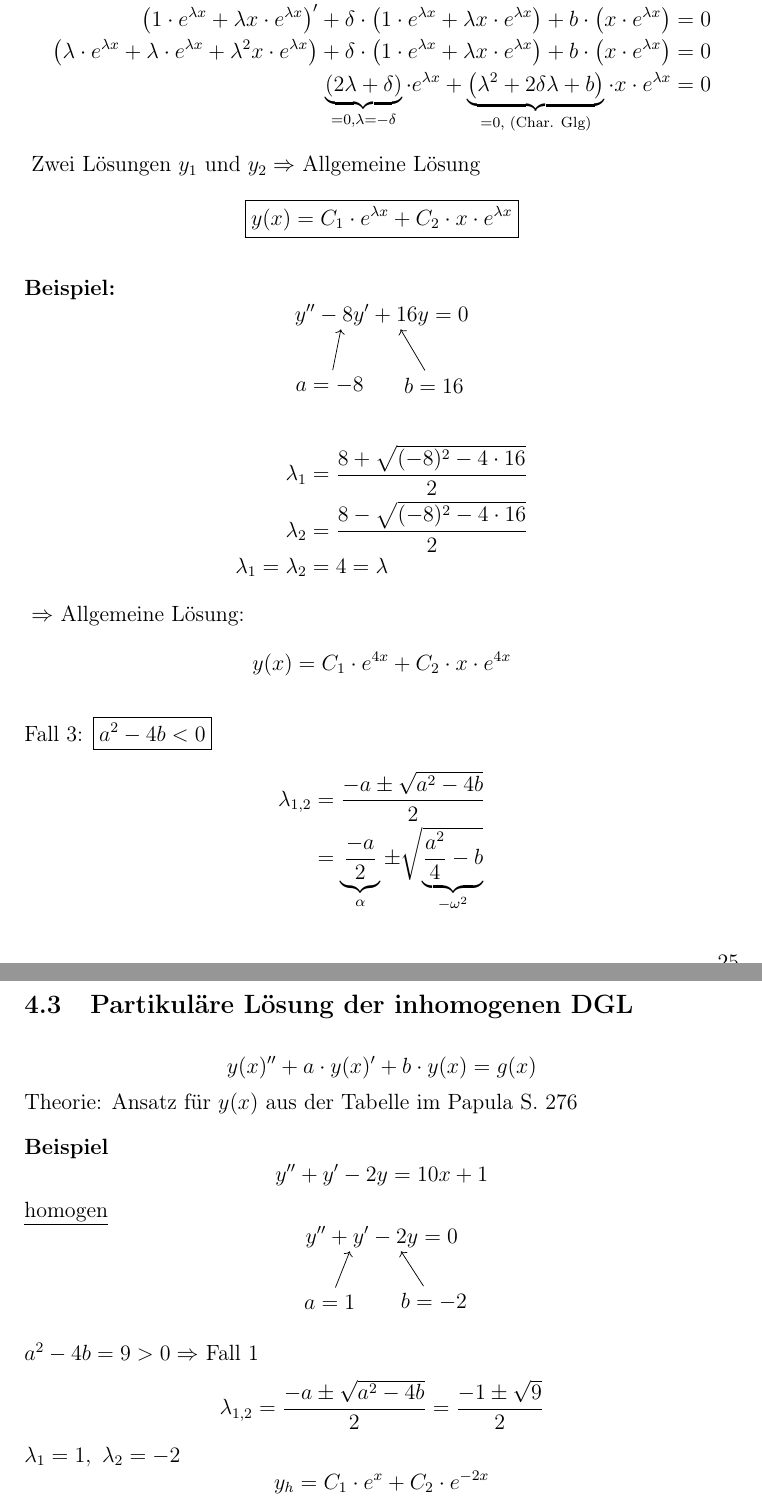
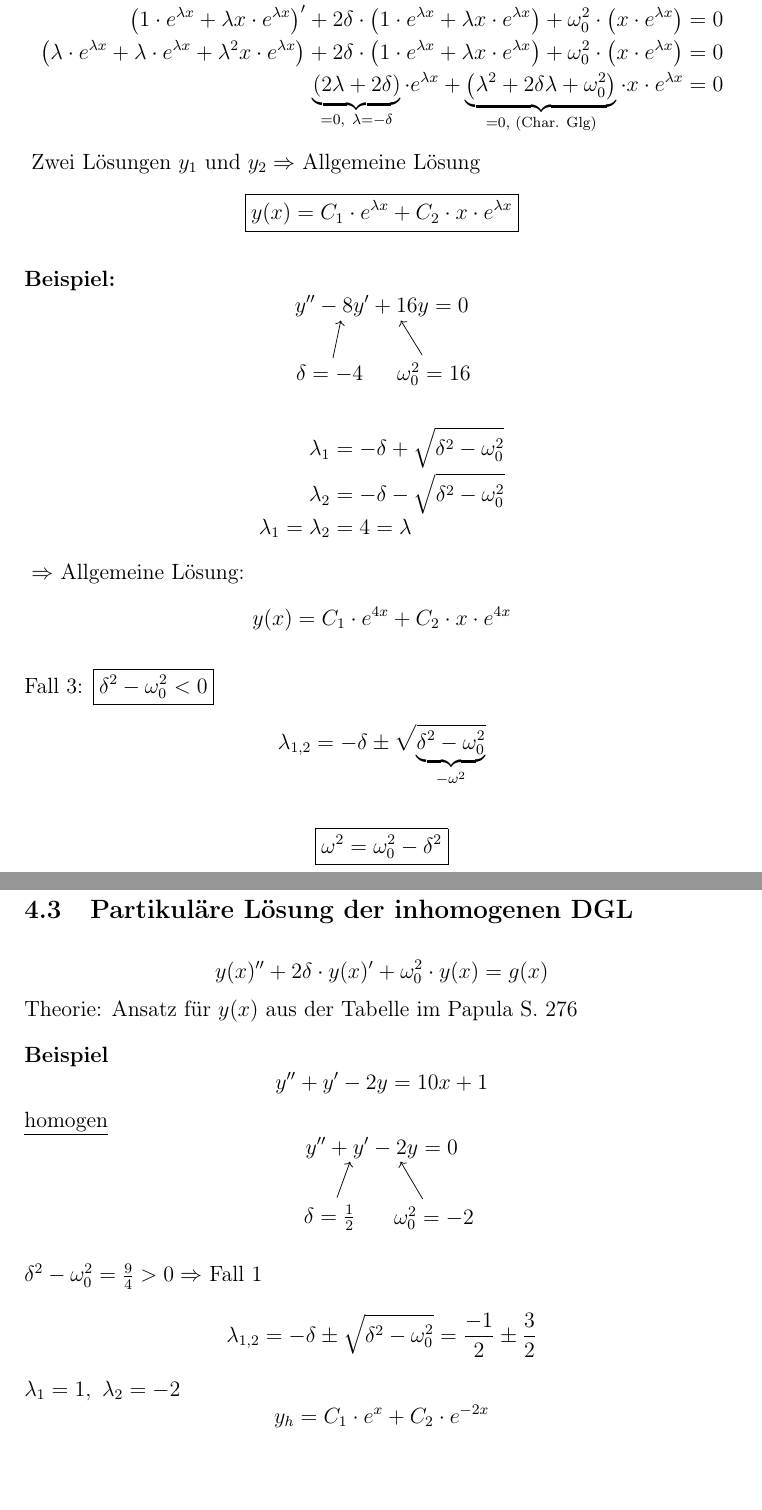
Before and after one commit to shaerdi/DWWSkript, a LaTeX document (DWW_Skript.tex, which reads Chapters/kapitel4.tex): two parts of pages 27 and 29 of 31, joined at a grey line, cut so that both start at the same text. Compiled offline with pdfLaTeX; a LaTeX package or settings file that is missing is left out.

Commit message:
Content and delta+omega

```diff
--- a/Chapters/kapitel4.tex
+++ b/Chapters/kapitel4.tex
@@ -178,14 +178,17 @@ $y_2(x)=x\cdot e^{\lambda x}$ ist auch eine Lösung
 
 \bsp{Beweis:}
 \begin{eqnarr}
-    \left[ x\cdot e^{\lambda x} \right]'' + \delta\cdot\left[ x\cdot e^{\lambda x}
-    \right]'+b\cdot \left[ x\cdot e^{\lambda x} \right] &=& 0\\
-    \left(1\cdot e^{\lambda x}+\lambda x\cdot e^{\lambda x} \right)' + \delta\cdot\left(1\cdot e^{\lambda x}+\lambda x\cdot e^{\lambda x} \right)+b\cdot \left( x\cdot e^{\lambda x} \right) &=& 0\\
+    \left[ x\cdot e^{\lambda x} \right]'' + 2\delta\cdot\left[ x\cdot e^{\lambda x}
+    \right]'+\omega_0^2\cdot \left[ x\cdot e^{\lambda x} \right] &=& 0\\
+    \left(1\cdot e^{\lambda x}+\lambda x\cdot e^{\lambda x} \right)' +
+    2\delta\cdot\left(1\cdot e^{\lambda x}+\lambda x\cdot e^{\lambda x}
+    \right)+\omega_0^2\cdot \left( x\cdot e^{\lambda x} \right) &=& 0\\
     \left(\lambda\cdot e^{\lambda x}+\lambda \cdot e^{\lambda x} +\lambda^2 x
-    \cdot e^{\lambda x} \right) + \delta\cdot\left(1\cdot e^{\lambda x}+\lambda x\cdot e^{\lambda x} \right)+b\cdot \left( x\cdot e^{\lambda x} \right) &=& 0\\
-    \underbrace{\left( 2\lambda + \delta \right)}_{=0,\lambda=-\delta}\cdot e^{\lambda x} +
+    \cdot e^{\lambda x} \right) + 2\delta\cdot\left(1\cdot e^{\lambda x}+\lambda
+    x\cdot e^{\lambda x} \right)+\omega_0^2\cdot \left( x\cdot e^{\lambda x} \right) &=& 0\\
+    \underbrace{\left( 2\lambda + 2\delta \right)}_{=0,~\lambda=-\delta}\cdot e^{\lambda x} +
     \underbrace{\left( \lambda^2+2\delta\lambda
-    +b\right)}_{=0\text{, (Char. Glg)}}\cdot x\cdot e^{\lambda x} &=& 0
+    +\omega_0^2\right)}_{=0\text{, (Char. Glg)}}\cdot x\cdot e^{\lambda x} &=& 0
 \end{eqnarr}
 Zwei Lösungen $y_1$ und $y_2\Rightarrow$ Allgemeine Lösung
 \begin{equation*}
@@ -198,15 +201,15 @@ Zwei Lösungen $y_1$ und $y_2\Rightarrow$ Allgemeine Lösung
 \end{equation*}
 \begin{center}
     \begin{tikzpicture}[overlay,remember picture]
-        \node at (-1,0) (ta) {$a=-8$};
-        \node at (1,0) (tb) {$b=16$};
+        \node at (-1,0) (ta) {$\delta=-4$};
+        \node at (1,0) (tb) {$\omega_0^2=16$};
         \draw[->] (ta) to (a);
         \draw[->] (tb) to (b);
     \end{tikzpicture}
 \end{center}
 \begin{eqnarr}
-    \lambda_1 &=& \frac{8 + \sqrt{(-8)^2-4\cdot 16}}{2}\\
-    \lambda_2 &=& \frac{8 - \sqrt{(-8)^2-4\cdot 16}}{2}\\
+    \lambda_1 &=& -\delta + \sqrt{\delta^2-\omega_0^2} \\
+    \lambda_2 &=& -\delta - \sqrt{\delta^2-\omega_0^2} \\
     \lambda_1 = \lambda_2&=& 4 =\lambda
 \end{eqnarr}
 $\Rightarrow$ Allgemeine Lösung:
@@ -214,15 +217,16 @@ $\Rightarrow$ Allgemeine Lösung:
     y(x)=C_1\cdot e^{4x} + C_2\cdot x\cdot e^{4x}
 \end{equation*}
 
-Fall 3: $\boxed{a^2-4b<0}$
+Fall 3: $\boxed{\delta^2-\omega_0^2<0}$
 \begin{eqnarr}
-    \lambda_{1,2} &=&  \frac{-a\pm\sqrt{a^2-4b}}{2}\\
-    &=&
-    \underbrace{\frac{-a}{2}}_{\alpha}\pm
+    \lambda_{1,2} &=&  -\delta \pm
     \sqrt{
-        \vphantom{\frac{a^2}{4}}
-        \smash{\underbrace{\frac{a^2}{4}-b}_{-\omega^2}}
-    }
+        \vphantom{\omega^2}
+        \smash{\underbrace{\delta^2-\omega_0^2}_{-\omega^2}}
+    }\\
 \end{eqnarr}
+\begin{equation*}
+    \boxed{\omega^2 = \omega_0^2 - \delta^2}
+\end{equation*}
 Zwei komplexe Lösungen
 \begin{equation*}
@@ -289,7 +289,7 @@ Die allgemeine Lösung ist also
 \subsection{Partikuläre Lösung der inhomogenen DGL}
 \label{aufsuchenpartloes}
 \begin{equation*}
-    y(x)''+a\cdot y(x)'+b\cdot y(x) = g(x)
+    y(x)''+2\delta\cdot y(x)'+\omega_0^2\cdot y(x) = g(x)
 \end{equation*}
 Theorie: Ansatz für $y(x)$ aus der Tabelle im Papula S. 276
 
@@ -303,15 +303,16 @@ Theorie: Ansatz für $y(x)$ aus der Tabelle im Papula S. 276
 \end{equation*}
 \begin{center}
     \begin{tikzpicture}[overlay,remember picture]
-        \node at (-1,0) (ta) {$a=1$};
-        \node at (1,0) (tb) {$b=-2$};
+        \node at (-1,0) (ta) {$\delta=\frac{1}{2}$};
+        \node at (1,0) (tb) {$\omega_0^2=-2$};
         \draw[->] (ta) to (a);
         \draw[->] (tb) to (b);
     \end{tikzpicture}
 \end{center}
-$a^2-4b=9>0\Rightarrow$ Fall 1
+$\delta^2-\omega_0^2=\frac{9}{4}>0\Rightarrow$ Fall 1
 \begin{equation*}
-    \lambda_{1,2}=\frac{-a\pm\sqrt{a^2-4b}}{2} = \frac{-1\pm\sqrt{9}}{2}
+    \lambda_{1,2}=-\delta\pm\sqrt{\delta^2-\omega_0^2} =
+    \frac{-1}{2}\pm\frac{3}{2}
 \end{equation*}
 $\lambda_1 = 1,~\lambda_2=-2$
 \begin{equation*}
```
Also changed, not shown: Chapters/kapitel5.tex (+7 -11 lines), Chapters/kapitel4.tex (51 more changed lines).
